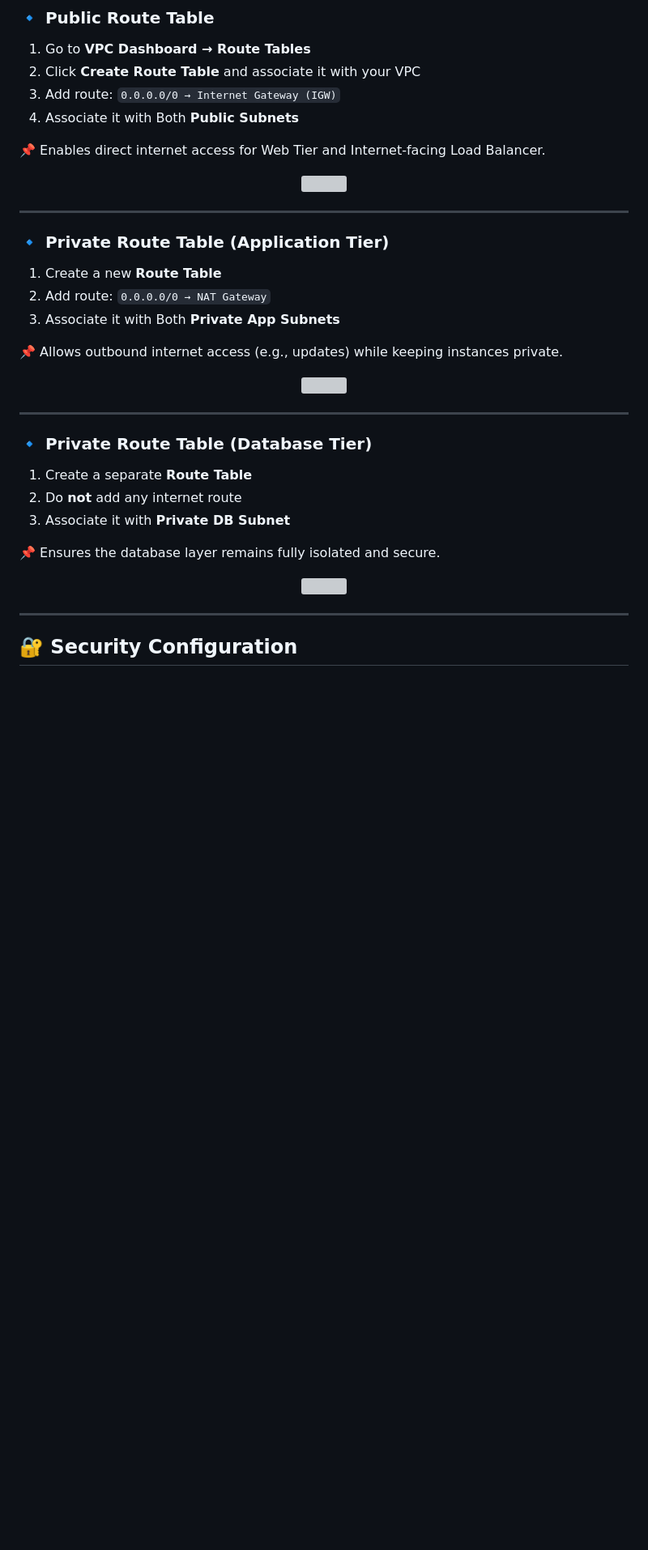
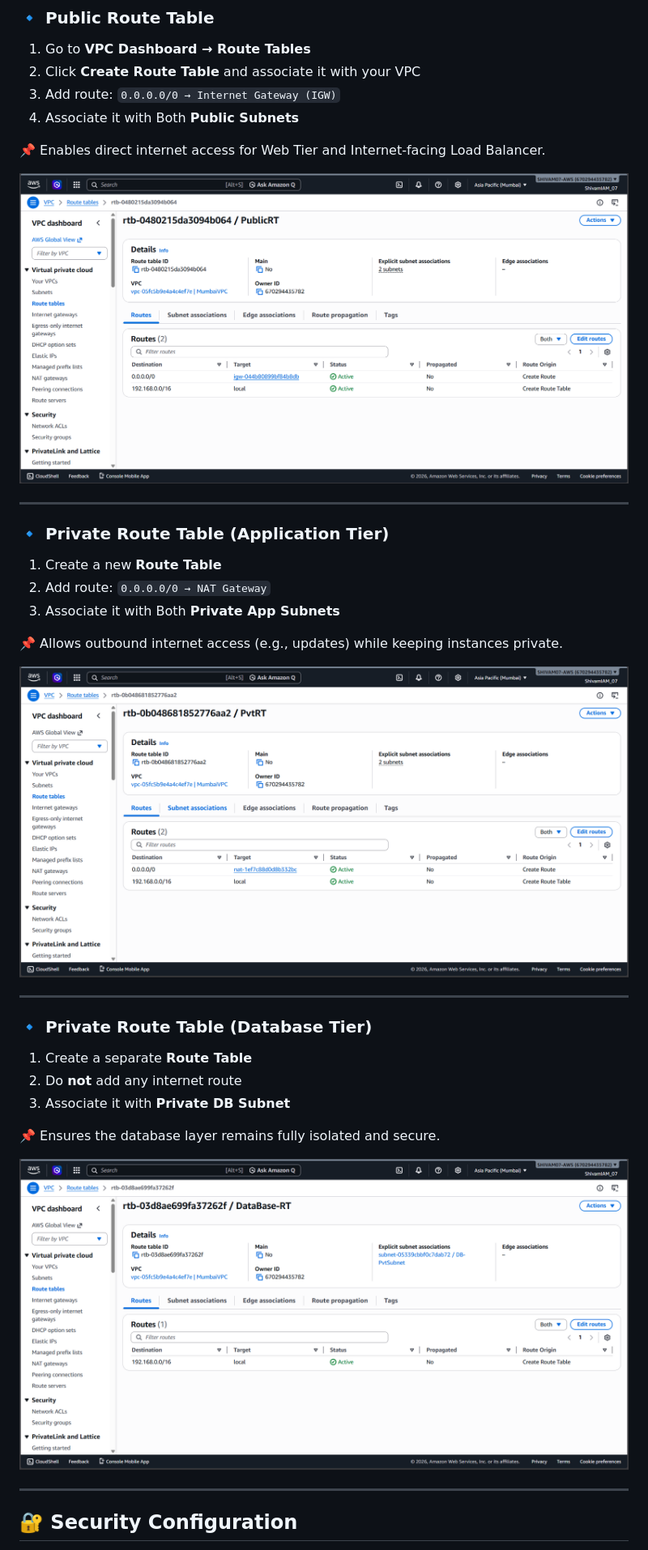
Before and after one commit to Its-Shiivam22/AWS-Three-Tier-Application-Deployment-Project, a Markdown page: README.md, the part around one of its changes. Shown at 81% size. Drawn GitHub-style; blank space fills up the shorter version; grey boxes are pictures that could not be loaded.

```diff
--- a/README.md
+++ b/README.md
@@ -119,7 +119,7 @@ Route Tables are configured to control traffic flow between subnets and external
 📌 Enables direct internet access for Web Tier and Internet-facing Load Balancer.
 
 <p align="center">
-  <img src="./Images/PUBLICRT.png" width="800">
+  <img src="./Images/8.PUBLICRT.png" width="800">
 </p>
 
   ---
@@ -133,7 +133,7 @@ Route Tables are configured to control traffic flow between subnets and external
 📌 Allows outbound internet access (e.g., updates) while keeping instances private.
 
 <p align="center">
-  <img src="./Images/PVTRT.png" width="800">
+  <img src="./Images/9.PVTRT.png" width="800">
 </p>
 
   ---
@@ -147,7 +147,7 @@ Route Tables are configured to control traffic flow between subnets and external
 📌 Ensures the database layer remains fully isolated and secure.
 
 <p align="center">
-  <img src="./Images/DBRT.png" width="800">
+  <img src="./Images/10.DBRT.png" width="800">
 </p>
 
   ---
```
Also changed, not shown: other parts of README.md (+13 -16 lines).
